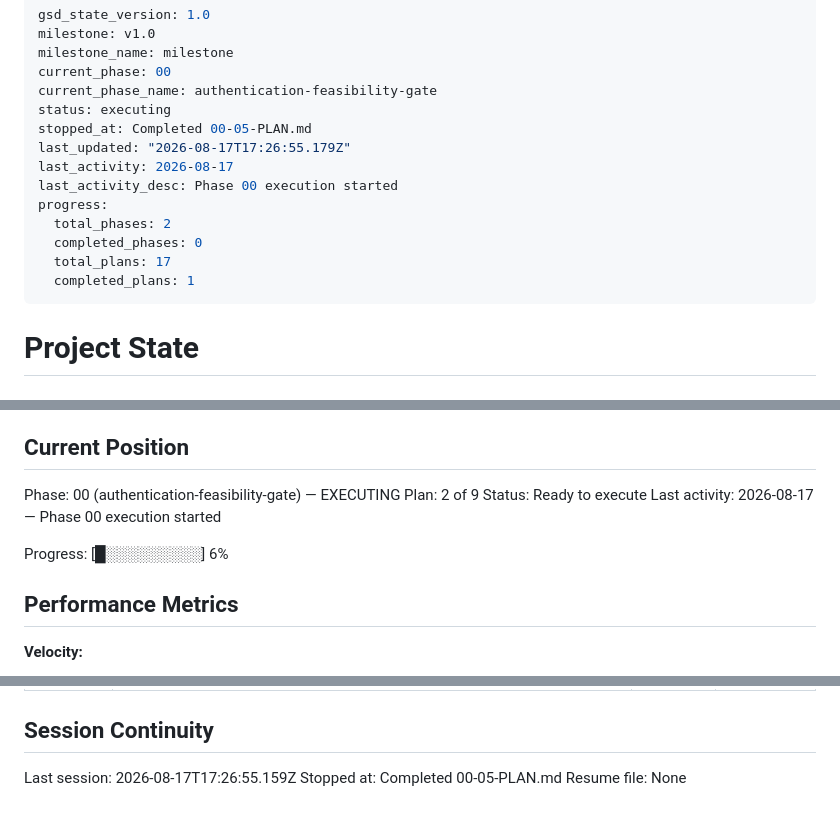
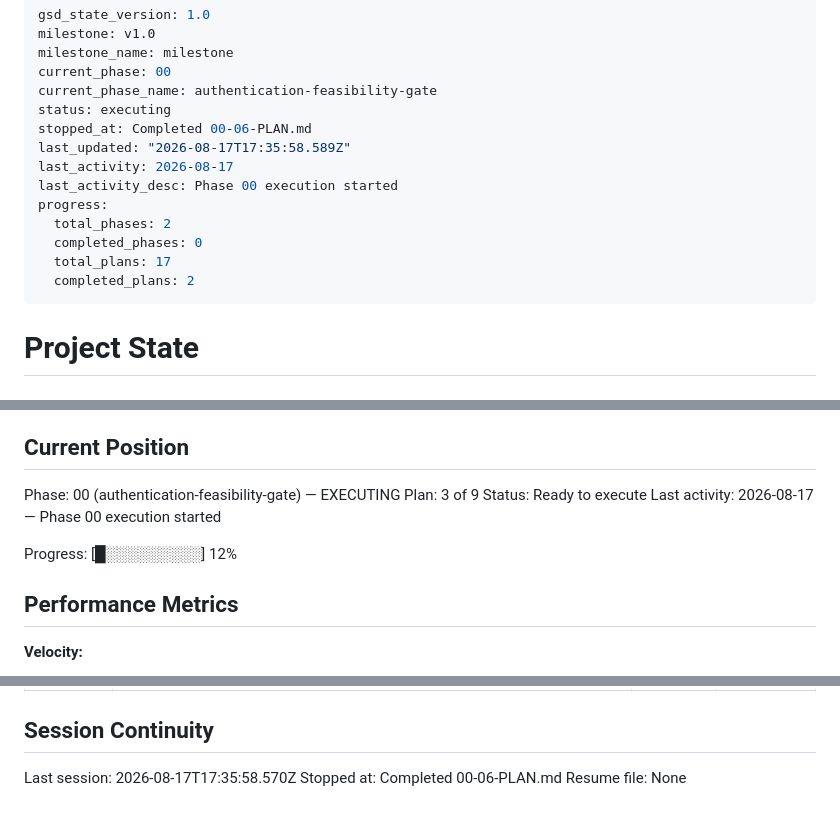
Before and after one commit to gabeosx/canis97, a Markdown page: .planning/STATE.md, 3 parts joined by grey strips. GitHub-like rendering.

Commit message:
docs(00-06): complete safe auth experiment contract plan

```diff
--- a/.planning/STATE.md
+++ b/.planning/STATE.md
@@ -5,15 +5,15 @@ milestone_name: milestone
 current_phase: 00
 current_phase_name: authentication-feasibility-gate
 status: executing
-stopped_at: Completed 00-05-PLAN.md
-last_updated: "2026-08-17T17:26:55.179Z"
+stopped_at: Completed 00-06-PLAN.md
+last_updated: "2026-08-17T17:35:58.589Z"
 last_activity: 2026-08-17
 last_activity_desc: Phase 00 execution started
 progress:
   total_phases: 2
   completed_phases: 0
   total_plans: 17
-  completed_plans: 1
+  completed_plans: 2
 ---
 
 # Project State
@@ -28,11 +28,11 @@ See: .planning/PROJECT.md (updated 2026-08-16)
 ## Current Position
 
 Phase: 00 (authentication-feasibility-gate) — EXECUTING
-Plan: 2 of 9
+Plan: 3 of 9
 Status: Ready to execute
 Last activity: 2026-08-17 — Phase 00 execution started
 
-Progress: [█░░░░░░░░░] 6%
+Progress: [█░░░░░░░░░] 12%
 
 ## Performance Metrics
 
@@ -109,6 +112,6 @@ None yet.
 
 ## Session Continuity
 
-Last session: 2026-08-17T17:26:55.159Z
-Stopped at: Completed 00-05-PLAN.md
+Last session: 2026-08-17T17:35:58.570Z
+Stopped at: Completed 00-06-PLAN.md
 Resume file: None
```
Also changed, not shown: other parts of .planning/STATE.md (+3 -0 lines), .planning/ROADMAP.md (+3 -3 lines), 1 other file.
